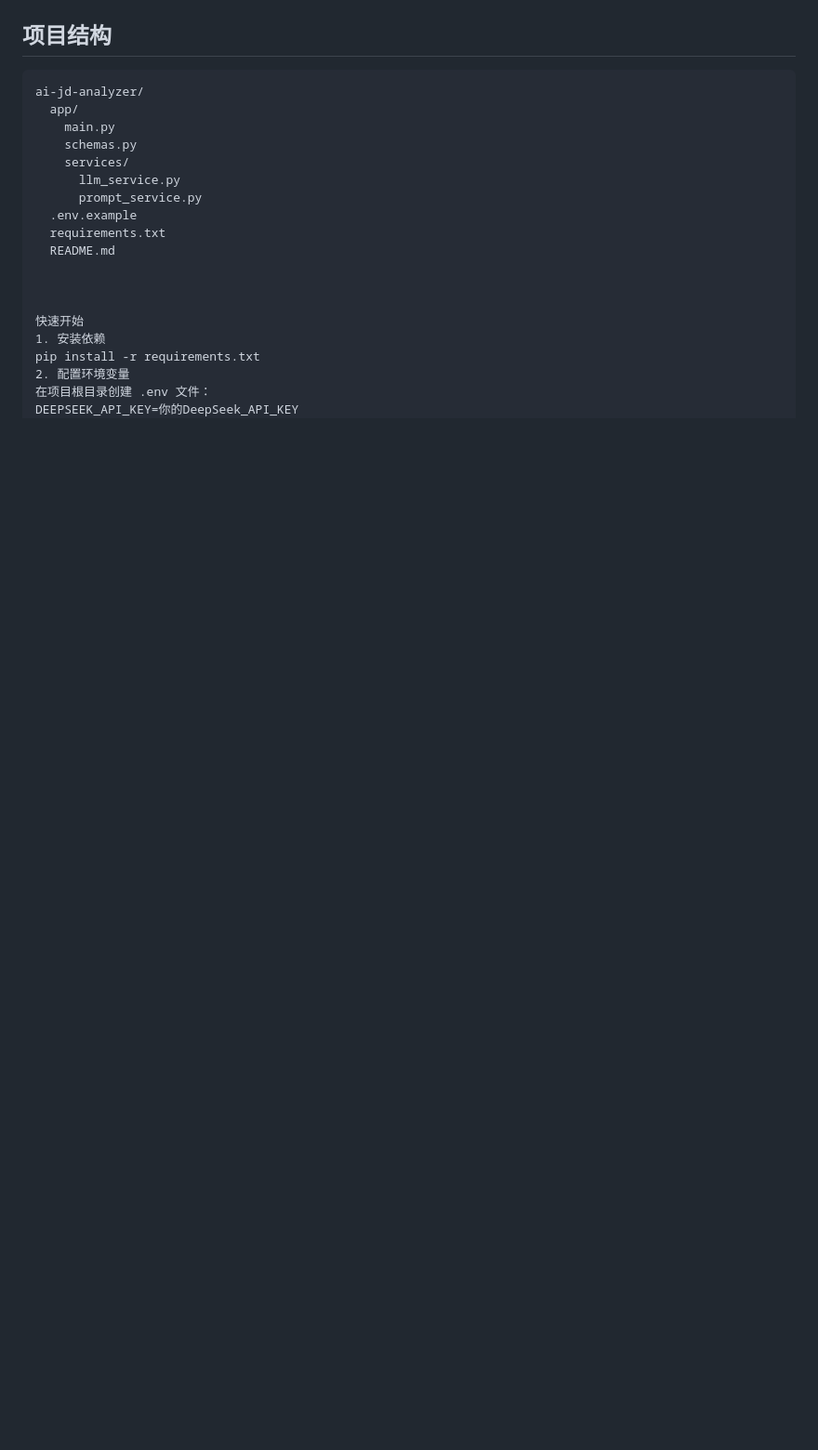
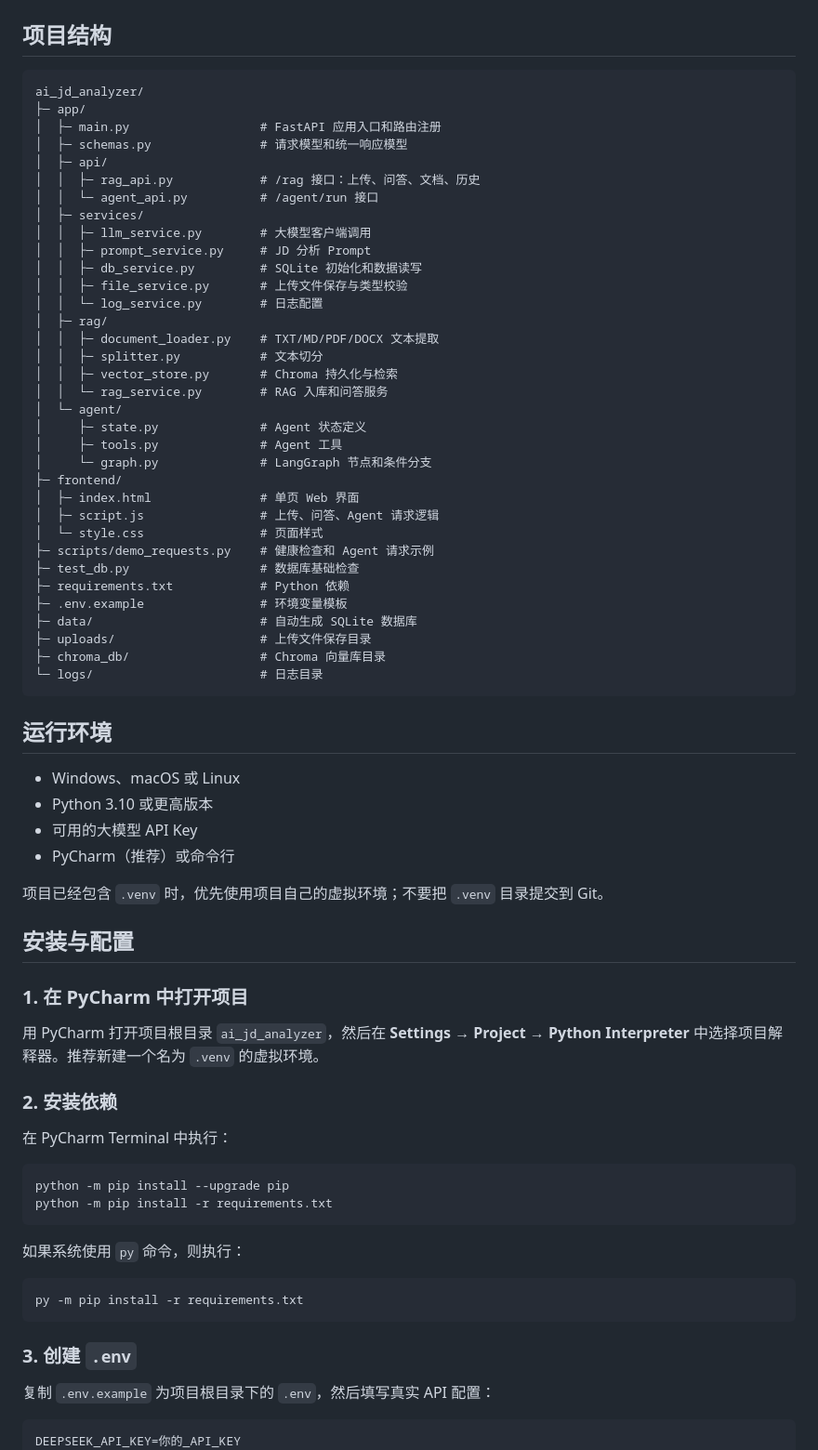
Before and after one commit to zyyy894/AI-JD-analyzer-API, a Markdown page: README.md, the part around one of its changes. Shown at 93% size. Drawn GitHub-style; blank space fills up the shorter version.

Commit message:
docs: 完善 AI JD 项目 README

````diff
--- a/README.md
+++ b/README.md
@@ -28,23 +58,76 @@ AI 岗位 JD 分析器是一个基于 FastAPI 和大模型 API 的岗位分析
 ## 项目结构
 
 ```text
-ai-jd-analyzer/
-  app/
-    main.py
-    schemas.py
-    services/
-      llm_service.py
-      prompt_service.py
-  .env.example
-  requirements.txt
-  README.md
+ai_jd_analyzer/
+├─ app/
+│  ├─ main.py                  # FastAPI 应用入口和路由注册
+│  ├─ schemas.py               # 请求模型和统一响应模型
+│  ├─ api/
+│  │  ├─ rag_api.py            # /rag 接口：上传、问答、文档、历史
+│  │  └─ agent_api.py          # /agent/run 接口
+│  ├─ services/
+│  │  ├─ llm_service.py        # 大模型客户端调用
+│  │  ├─ prompt_service.py     # JD 分析 Prompt
+│  │  ├─ db_service.py         # SQLite 初始化和数据读写
+│  │  ├─ file_service.py       # 上传文件保存与类型校验
+│  │  └─ log_service.py        # 日志配置
+│  ├─ rag/
+│  │  ├─ document_loader.py    # TXT/MD/PDF/DOCX 文本提取
+│  │  ├─ splitter.py           # 文本切分
+│  │  ├─ vector_store.py       # Chroma 持久化与检索
+│  │  └─ rag_service.py        # RAG 入库和问答服务
+│  └─ agent/
+│     ├─ state.py              # Agent 状态定义
+│     ├─ tools.py              # Agent 工具
+│     └─ graph.py              # LangGraph 节点和条件分支
+├─ frontend/
+│  ├─ index.html               # 单页 Web 界面
+│  ├─ script.js                # 上传、问答、Agent 请求逻辑
+│  └─ style.css                # 页面样式
+├─ scripts/demo_requests.py    # 健康检查和 Agent 请求示例
+├─ test_db.py                  # 数据库基础检查
+├─ requirements.txt            # Python 依赖
+├─ .env.example                # 环境变量模板
+├─ data/                       # 自动生成 SQLite 数据库
+├─ uploads/                    # 上传文件保存目录
+├─ chroma_db/                  # Chroma 向量库目录
+└─ logs/                       # 日志目录
+```
 
+## 运行环境
 
+- Windows、macOS 或 Linux
+- Python 3.10 或更高版本
+- 可用的大模型 API Key
+- PyCharm（推荐）或命令行
 
-快速开始
-1. 安装依赖
-pip install -r requirements.txt
-2. 配置环境变量
-在项目根目录创建 .env 文件：
-DEEPSEEK_API_KEY=你的DeepSeek_API_KEY
+项目已经包含 `.venv` 时，优先使用项目自己的虚拟环境；不要把 `.venv` 目录提交到 Git。
+
+## 安装与配置
+
+### 1. 在 PyCharm 中打开项目
+
+用 PyCharm 打开项目根目录 `ai_jd_analyzer`，然后在 **Settings → Project → Python Interpreter** 中选择项目解释器。推荐新建一个名为 `.venv` 的虚拟环境。
+
+### 2. 安装依赖
+
+在 PyCharm Terminal 中执行：
+
+```powershell
+python -m pip install --upgrade pip
+python -m pip install -r requirements.txt
+```
+
+如果系统使用 `py` 命令，则执行：
+
+```powershell
+py -m pip install -r requirements.txt
+```
+
+### 3. 创建 `.env`
+
+复制 `.env.example` 为项目根目录下的 `.env`，然后填写真实 API 配置：
+
+```dotenv
+DEEPSEEK_API_KEY=你的_API_KEY
 DEEPSEEK_BASE_URL=https://api.deepseek.com
````
Also changed, not shown: other parts of README.md (+237 -183 lines).
